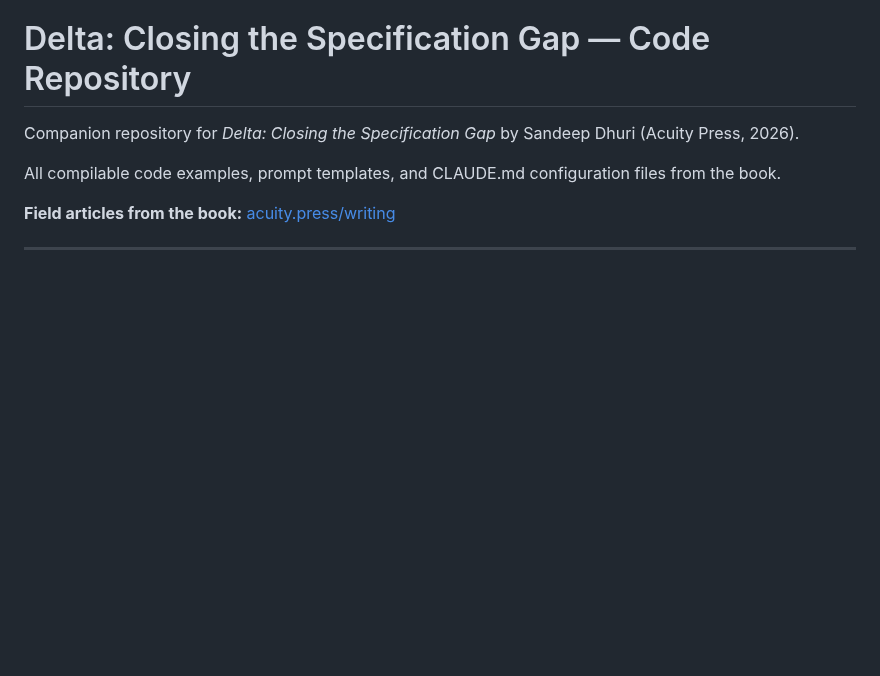
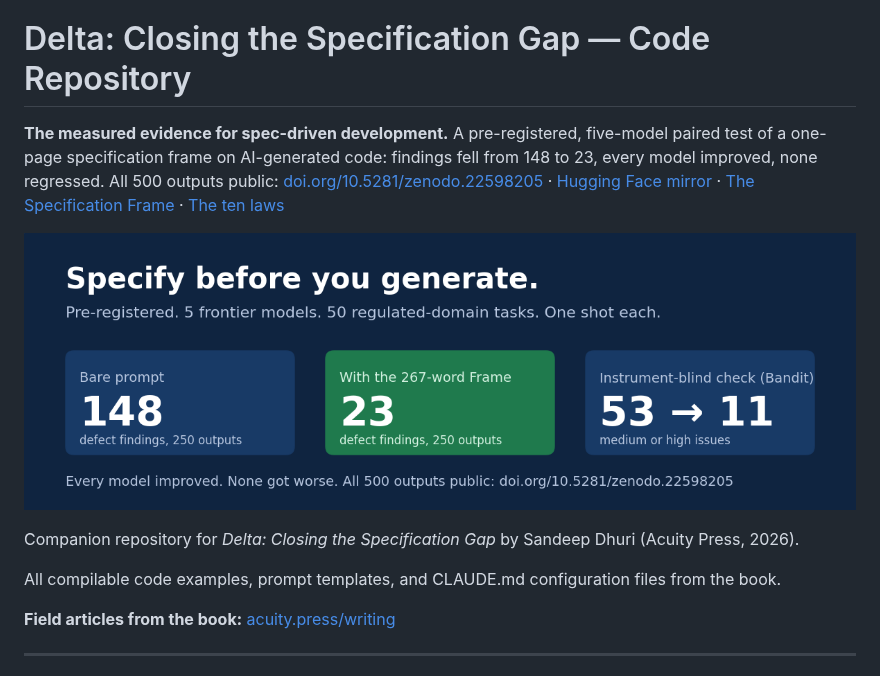
Before and after one commit to sandeep-dhuri/specification-frame, a Markdown page: README.md, the part around the change. GitHub-like rendering; pictures changed too: readme_hero.png (added); blank space fills up the shorter version.

Commit message:
Add citation metadata, delta-laws v0.3, Spec-Kit constitution, evidence README

```diff
--- a/README.md
+++ b/README.md
@@ -1,4 +1,9 @@
 # Delta: Closing the Specification Gap — Code Repository
+
+**The measured evidence for spec-driven development.** A pre-registered, five-model paired test of a one-page specification frame on AI-generated code: findings fell from 148 to 23, every model improved, none regressed. All 500 outputs public: [doi.org/10.5281/zenodo.22598205](https://doi.org/10.5281/zenodo.22598205) · [Hugging Face mirror](https://huggingface.co/datasets/sandeepdhuriauthor/delta-frame-validation-study) · [The Specification Frame](https://acuity.press/specification-frame.html) · [The ten laws](https://acuity.press/laws/)
+
+![148 findings bare, 23 with the Frame](readme_hero.png)
+
 
 Companion repository for *Delta: Closing the Specification Gap* by Sandeep Dhuri (Acuity Press, 2026).
 
```
Also changed, not shown: .specify/memory/constitution.md (added, +60 -0 lines), 2 other files.
